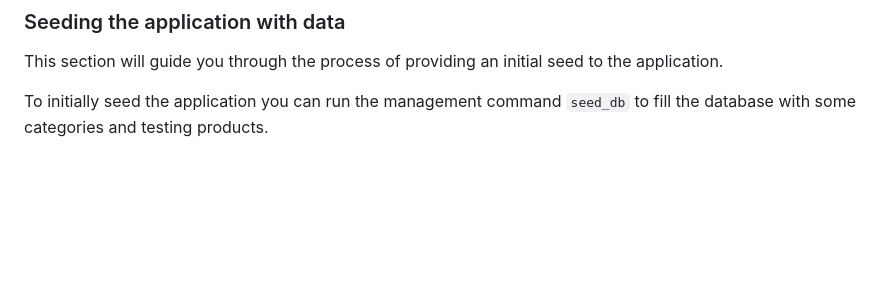
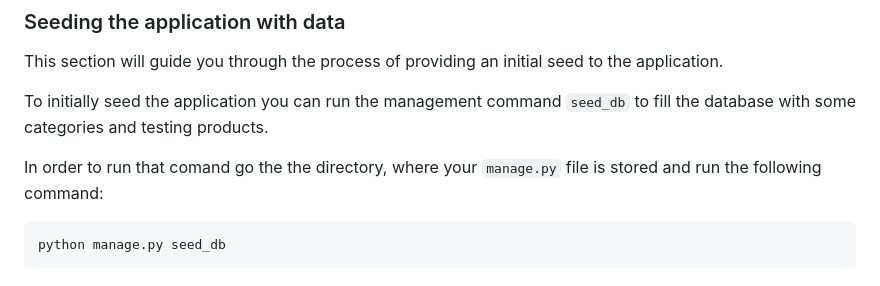
Before and after one commit to PascalNehlsen/baby-tools-world, a Markdown page: README.md, the part around the change. GitHub-like rendering; blank space fills up the shorter version.

Commit message:
chore: add hint to readme for data-seeding

````diff
--- a/README.md
+++ b/README.md
@@ -130,3 +130,9 @@ Waitress provides a lightweight and reliable option for serving your Django appl
 This section will guide you through the process of providing an initial seed to the application.
 
 To initially seed the application you can run the management command `seed_db` to fill the database with some categories and testing products.
+
+In order to run that comand go the the directory, where your `manage.py` file is stored and run the following command:
+
+```bash
+python manage.py seed_db
+```
````
